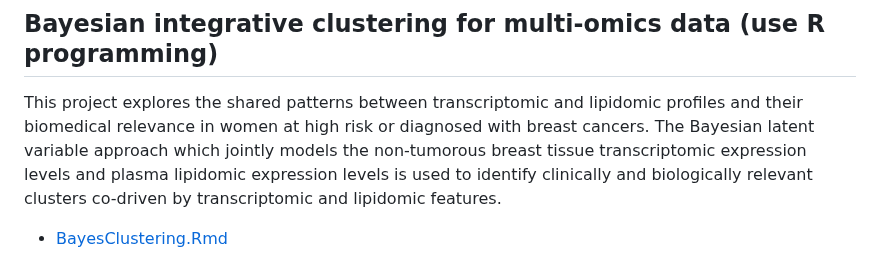
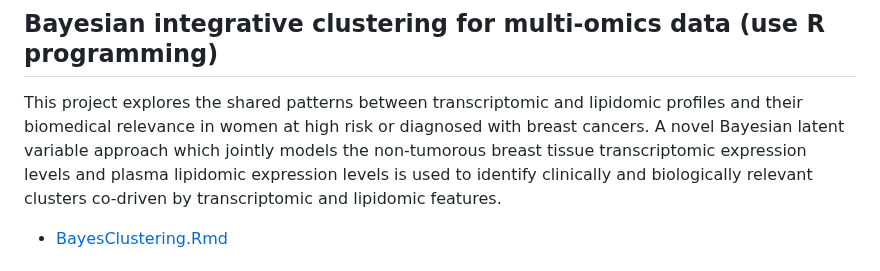
Before and after one commit to SciComp8/Project_Portfolio, a Markdown page: README.md, the part around the change. Rendered like a GitHub page.

```diff
--- a/README.md
+++ b/README.md
@@ -17,7 +17,7 @@ A bioinformatics pipeline using the next-generation single cell data from the mo
   - [NGS_DEPipeline.Rmd](NGS_DEPipeline.Rmd)
 
 ## **Bayesian integrative clustering for multi-omics data (use R programming)**
-This project explores the shared patterns between transcriptomic and lipidomic profiles and their biomedical relevance in women at high risk or diagnosed with breast cancers. The Bayesian latent variable approach which jointly models the non-tumorous breast tissue transcriptomic expression levels and plasma lipidomic expression levels is used to identify clinically and biologically relevant clusters co-driven by transcriptomic and lipidomic features.
+This project explores the shared patterns between transcriptomic and lipidomic profiles and their biomedical relevance in women at high risk or diagnosed with breast cancers. A novel Bayesian latent variable approach which jointly models the non-tumorous breast tissue transcriptomic expression levels and plasma lipidomic expression levels is used to identify clinically and biologically relevant clusters co-driven by transcriptomic and lipidomic features.
   - [BayesClustering.Rmd](BayesClustering.Rmd)
 
 ## **Lipidomics and transcriptomics analysis (use R programming)**
```
